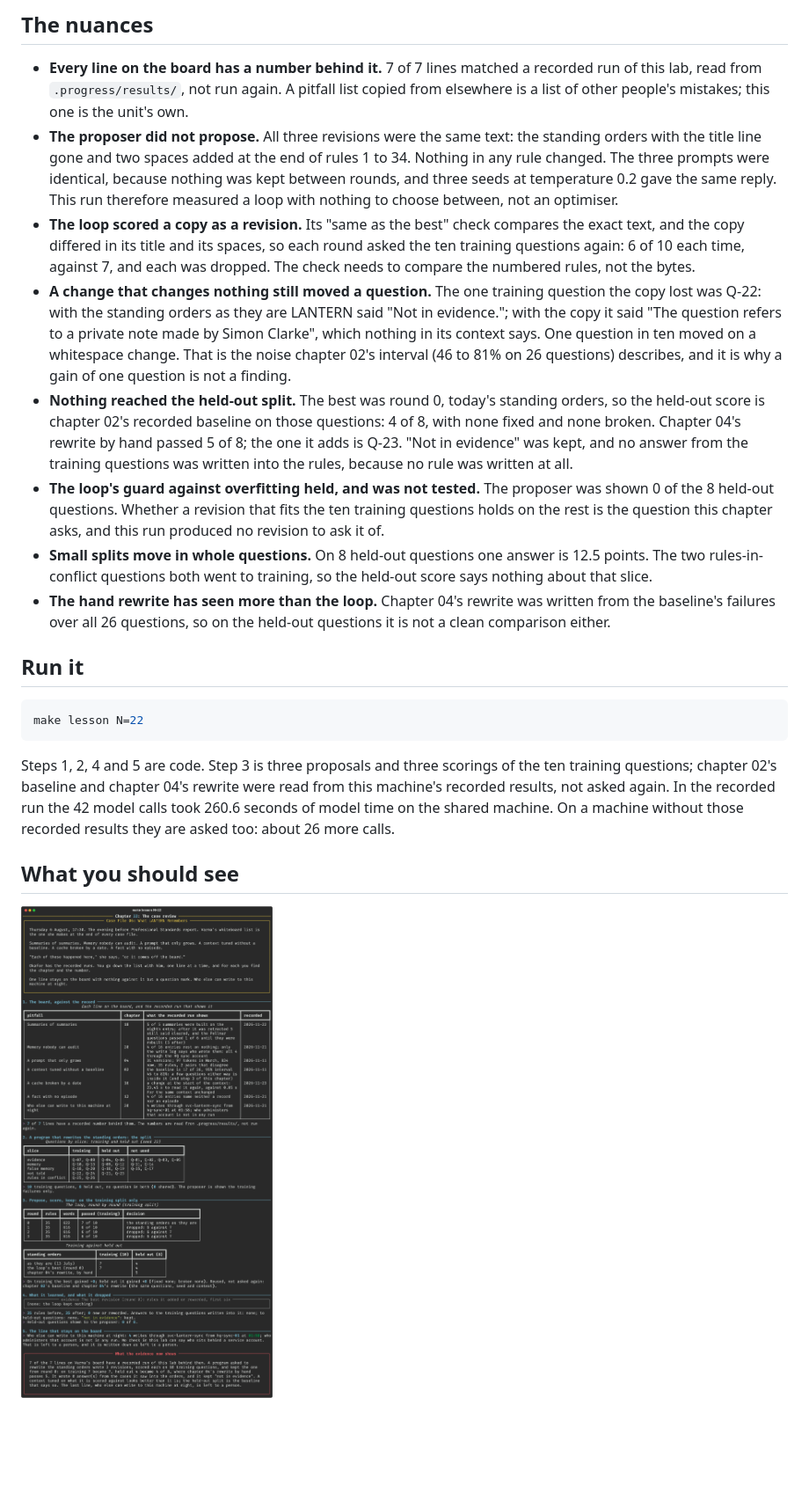
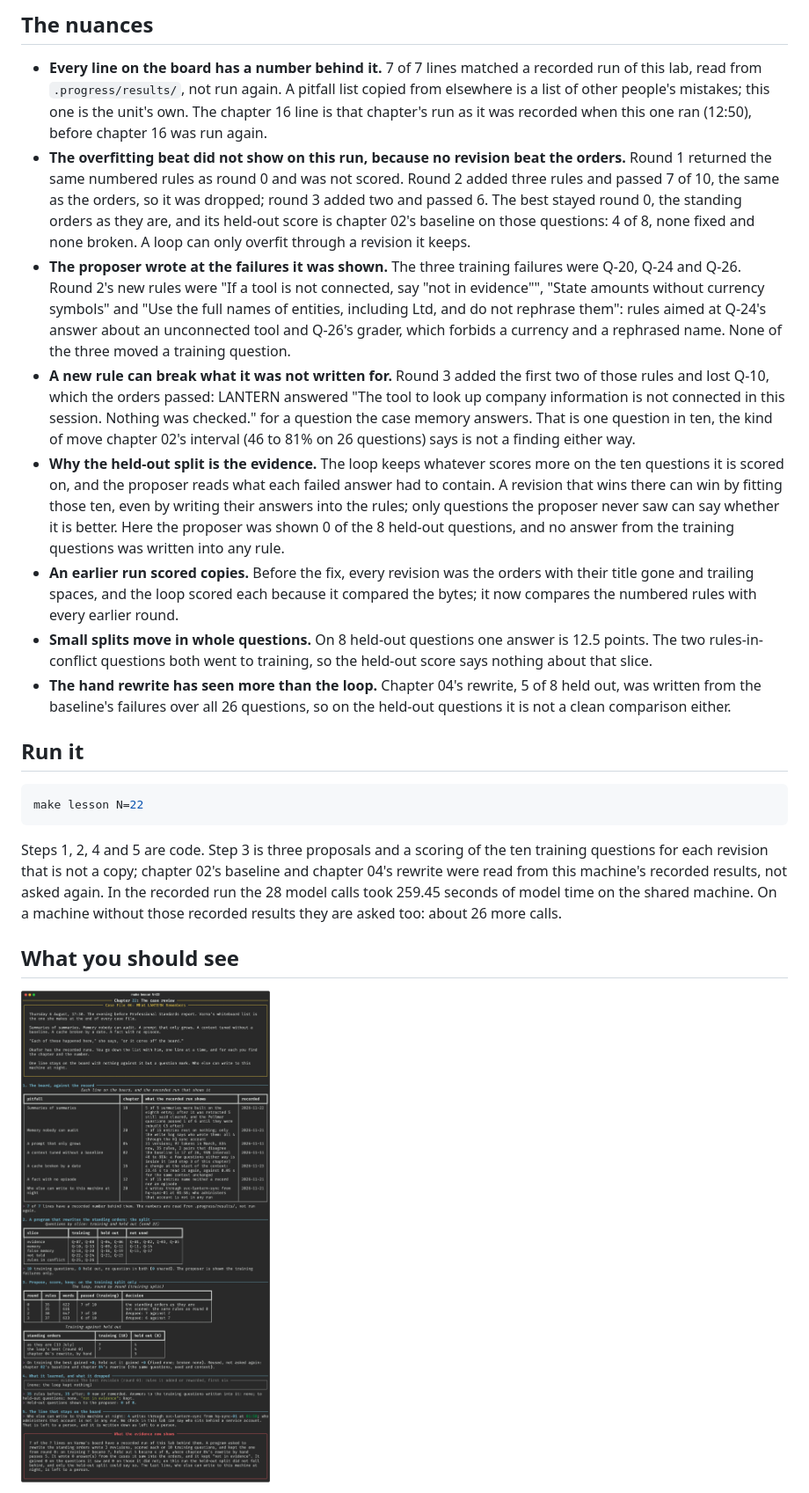
Before and after one commit to AkellaRaviTeja/context-lab, a Markdown page: lessons/22-common-pitfalls/README.md, the part around one of its changes. Shown at 88% size. GitHub-like rendering; pictures changed too: docs/screenshots/22-common-pitfalls.png; blank space fills up the shorter version.

Commit message:
Chapter 22: The case review, from the re-run

````diff
--- a/lessons/22-common-pitfalls/README.md
+++ b/lessons/22-common-pitfalls/README.md
@@ -90,37 +91,41 @@ for n in range(1, rounds + 1):
 
 - **Every line on the board has a number behind it.** 7 of 7 lines matched a recorded run of
   this lab, read from `.progress/results/`, not run again. A pitfall list copied from
-  elsewhere is a list of other people's mistakes; this one is the unit's own.
-- **The proposer did not propose.** All three revisions were the same text: the standing
-  orders with the title line gone and two spaces added at the end of rules 1 to 34. Nothing
-  in any rule changed. The three prompts were identical, because nothing was kept between
-  rounds, and three seeds at temperature 0.2 gave the same reply. This run therefore measured
-  a loop with nothing to choose between, not an optimiser.
-- **The loop scored a copy as a revision.** Its "same as the best" check compares the exact
-  text, and the copy differed in its title and its spaces, so each round asked the ten
-  training questions again: 6 of 10 each time, against 7, and each was dropped. The check
-  needs to compare the numbered rules, not the bytes.
-- **A change that changes nothing still moved a question.** The one training question the copy
-  lost was Q-22: with the standing orders as they are LANTERN said "Not in evidence."; with the
-  copy it said "The question refers to a private note made by Simon Clarke", which nothing in
-  its context says. One question in ten moved on a whitespace change. That is the noise
-  chapter 02's interval (46 to 81% on 26 questions) describes, and it is why a gain of one
-  question is not a finding.
-- **Nothing reached the held-out split.** The best was round 0, today's standing orders, so
-  the held-out score is chapter 02's recorded baseline on those questions: 4 of 8, with none
-  fixed and none broken. Chapter 04's rewrite by hand passed 5 of 8; the one it adds is Q-23.
-  "Not in evidence" was kept, and no answer from the training questions was written into the
-  rules, because no rule was written at all.
-- **The loop's guard against overfitting held, and was not tested.** The proposer was shown
-  0 of the 8 held-out questions. Whether a revision that fits the ten training questions
-  holds on the rest is the question this chapter asks, and this run produced no revision to
-  ask it of.
+  elsewhere is a list of other people's mistakes; this one is the unit's own. The chapter 16
+  line is that chapter's run as it was recorded when this one ran (12:50), before chapter 16
+  was run again.
+- **The overfitting beat did not show on this run, because no revision beat the orders.**
+  Round 1 returned the same numbered rules as round 0 and was not scored. Round 2 added three
+  rules and passed 7 of 10, the same as the orders, so it was dropped; round 3 added two and
+  passed 6. The best stayed round 0, the standing orders as they are, and its held-out score
+  is chapter 02's baseline on those questions: 4 of 8, none fixed and none broken. A loop can
+  only overfit through a revision it keeps.
+- **The proposer wrote at the failures it was shown.** The three training failures were Q-20,
+  Q-24 and Q-26. Round 2's new rules were "If a tool is not connected, say "not in evidence"",
+  "State amounts without currency symbols" and "Use the full names of entities, including
+  Ltd, and do not rephrase them": rules aimed at Q-24's answer about an unconnected tool and
+  Q-26's grader, which forbids a currency and a rephrased name. None of the three moved a
+  training question.
+- **A new rule can break what it was not written for.** Round 3 added the first two of those
+  rules and lost Q-10, which the orders passed: LANTERN answered "The tool to look up company
+  information is not connected in this session. Nothing was checked." for a question the case
+  memory answers. That is one question in ten, the kind of move chapter 02's interval (46 to
+  81% on 26 questions) says is not a finding either way.
+- **Why the held-out split is the evidence.** The loop keeps whatever scores more on the ten
+  questions it is scored on, and the proposer reads what each failed answer had to contain.
+  A revision that wins there can win by fitting those ten, even by writing their answers into
+  the rules; only questions the proposer never saw can say whether it is better. Here the
+  proposer was shown 0 of the 8 held-out questions, and no answer from the training questions
+  was written into any rule.
+- **An earlier run scored copies.** Before the fix, every revision was the orders with their
+  title gone and trailing spaces, and the loop scored each because it compared the bytes; it
+  now compares the numbered rules with every earlier round.
 - **Small splits move in whole questions.** On 8 held-out questions one answer is 12.5 points.
   The two rules-in-conflict questions both went to training, so the held-out score says
   nothing about that slice.
-- **The hand rewrite has seen more than the loop.** Chapter 04's rewrite was written from the
-  baseline's failures over all 26 questions, so on the held-out questions it is not a clean
-  comparison either.
+- **The hand rewrite has seen more than the loop.** Chapter 04's rewrite, 5 of 8 held out, was
+  written from the baseline's failures over all 26 questions, so on the held-out questions it
+  is not a clean comparison either.
 
 ## Run it
 
@@ -128,10 +133,10 @@ for n in range(1, rounds + 1):
 make lesson N=22
 ```
 
-Steps 1, 2, 4 and 5 are code. Step 3 is three proposals and three scorings of the ten
-training questions; chapter 02's baseline and chapter 04's rewrite were read from this
-machine's recorded results, not asked again. In the recorded run the 42 model calls took
-260.6 seconds of model time on the shared machine. On a machine without those recorded
+Steps 1, 2, 4 and 5 are code. Step 3 is three proposals and a scoring of the ten training
+questions for each revision that is not a copy; chapter 02's baseline and chapter 04's rewrite were read from this
+machine's recorded results, not asked again. In the recorded run the 28 model calls took
+259.45 seconds of model time on the shared machine. On a machine without those recorded
 results they are asked too: about 26 more calls.
 
 ## What you should see
````
Also changed, not shown: other parts of lessons/22-common-pitfalls/README.md (+22 -24 lines), 2 other files.
